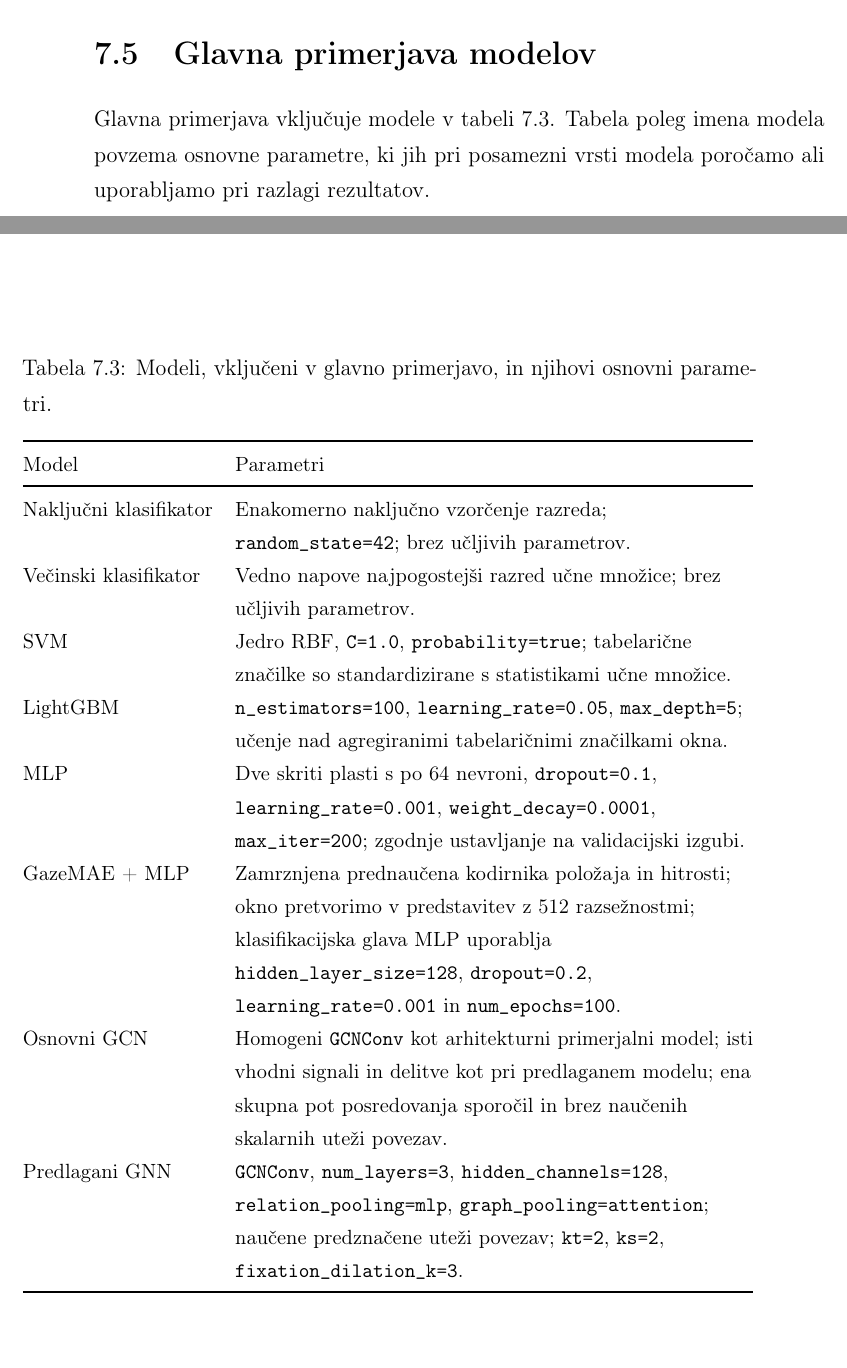
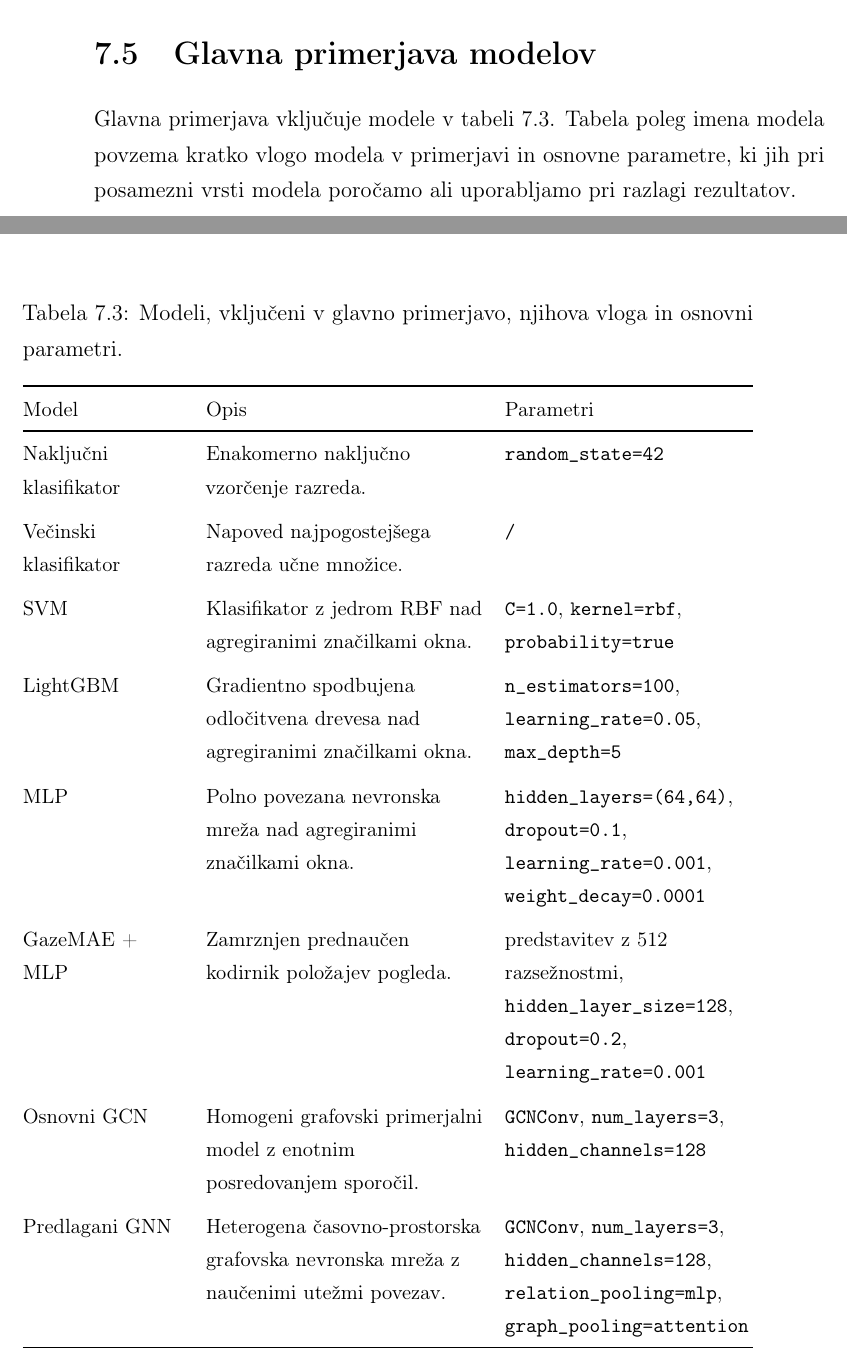
Before and after one commit to Space0code/diploma-latex, a LaTeX thesis (diploma.tex, which reads poglavja/07_eksperimentalni_protokol.tex): two parts of pages 71 and 74 of 103, joined at a grey line, cut so that both start at the same text. Compiled offline with pdfLaTeX.

Commit message:
popravljena tabela

```diff
--- a/poglavja/07_eksperimentalni_protokol.tex
+++ b/poglavja/07_eksperimentalni_protokol.tex
@@ -131,25 +131,32 @@ Rezultate metrik poročamo kot povprečje in standardni odklon čez iteracije pr
 \label{subsec:glavna-primerjava}
 
 Glavna primerjava vključuje modele v tabeli~\ref{tab:primerjani-modeli}.
-Tabela poleg imena modela povzema osnovne parametre, ki jih pri posamezni vrsti modela poročamo ali uporabljamo pri razlagi rezultatov.
+Tabela poleg imena modela povzema kratko vlogo modela v primerjavi in osnovne parametre, ki jih pri posamezni vrsti modela poročamo ali uporabljamo pri razlagi rezultatov.
 
 \begin{table}[t]
     \centering
-    \caption{Modeli, vključeni v glavno primerjavo, in njihovi osnovni parametri.}
+    \caption{Modeli, vključeni v glavno primerjavo, njihova vloga in osnovni parametri.}
     \label{tab:primerjani-modeli}
     \small
-    \begin{tabularx}{\textwidth}{@{}>{\raggedright\arraybackslash}p{0.26\textwidth} >{\raggedright\arraybackslash}X@{}}
+    \begin{tabularx}{\textwidth}{@{}>{\raggedright\arraybackslash}p{0.22\textwidth} >{\raggedright\arraybackslash}X >{\raggedright\arraybackslash}p{0.34\textwidth}@{}}
         \toprule
-        Model & Parametri \\
+        Model & Opis & Parametri \\
         \midrule
-        Naključni klasifikator & Enakomerno naključno vzorčenje razreda; \texttt{random\_state=42}; brez učljivih parametrov. \\
-        Večinski klasifikator & Vedno napove najpogostejši razred učne množice; brez učljivih parametrov. \\
-        SVM & Jedro RBF, \texttt{C=1.0}, \texttt{probability=true}; tabelarične značilke so standardizirane s statistikami učne množice. \\
-        LightGBM & \texttt{n\_estimators=100}, \texttt{learning\_rate=0.05}, \texttt{max\_depth=5}; učenje nad agregiranimi tabelaričnimi značilkami okna. \\
-        MLP & Dve skriti plasti s po 64 nevroni, \texttt{dropout=0.1}, \texttt{learning\_rate=0.001}, \texttt{weight\_decay=0.0001}, \texttt{max\_iter=200}; zgodnje ustavljanje na validacijski izgubi. \\
-        \GazeMAE{} + MLP & Zamrznjena prednaučena kodirnika položaja in hitrosti; okno pretvorimo v predstavitev z~512 razsežnostmi; klasifikacijska glava MLP uporablja \texttt{hidden\_layer\_size=128}, \texttt{dropout=0.2}, \texttt{learning\_rate=0.001} in \texttt{num\_epochs=100}. \\
-        Osnovni GCN & Homogeni \texttt{GCNConv} kot arhitekturni primerjalni model; isti vhodni signali in delitve kot pri predlaganem modelu; ena skupna pot posredovanja sporočil in brez naučenih skalarnih uteži povezav. \\
-        Predlagani GNN & \texttt{GCNConv}, \texttt{num\_layers=3}, \texttt{hidden\_channels=128}, \texttt{relation\_pooling=mlp}, \texttt{graph\_pooling=attention}; naučene predznačene uteži povezav; \texttt{kt=2}, \texttt{ks=2}, \texttt{fixation\_dilation\_k=3}. \\
+        Naključni klasifikator & Enakomerno naključno vzorčenje razreda. & \texttt{random\_state=42} \\
+        \addlinespace
+        Večinski klasifikator & Napoved najpogostejšega razreda učne množice. & \texttt{/} \\
+        \addlinespace
+        SVM & Klasifikator z jedrom RBF nad agregiranimi značilkami okna. & \texttt{C=1.0}, \texttt{kernel=rbf}, \texttt{probability=true} \\
+        \addlinespace
+        LightGBM & Gradientno spodbujena odločitvena drevesa nad agregiranimi značilkami okna. & \texttt{n\_estimators=100}, \texttt{learning\_rate=0.05}, \texttt{max\_depth=5} \\
+        \addlinespace
+        MLP & Polno povezana nevronska mreža nad agregiranimi značilkami okna. & \texttt{hidden\_layers=(64,64)}, \texttt{dropout=0.1}, \texttt{learning\_rate=0.001}, \texttt{weight\_decay=0.0001} \\
+        \addlinespace
+        \GazeMAE{} + MLP & Zamrznjen prednaučen kodirnik položajev pogleda. & predstavitev z~512 razsežnostmi, \texttt{hidden\_layer\_size=128}, \texttt{dropout=0.2}, \texttt{learning\_rate=0.001} \\
+        \addlinespace
+        Osnovni GCN & Homogeni grafovski primerjalni model z enotnim posredovanjem sporočil. & \texttt{GCNConv}, \texttt{num\_layers=3}, \texttt{hidden\_channels=128} \\
+        \addlinespace
+        Predlagani GNN & Heterogena časovno-prostorska grafovska nevronska mreža z naučenimi utežmi povezav. & \texttt{GCNConv}, \texttt{num\_layers=3}, \texttt{hidden\_channels=128}, \texttt{relation\_pooling=mlp}, \texttt{graph\_pooling=attention} \\
         \bottomrule
     \end{tabularx}
 \end{table}
```
Also changed, not shown: MEMORY.md (+14 -0 lines), diploma.pdf.
